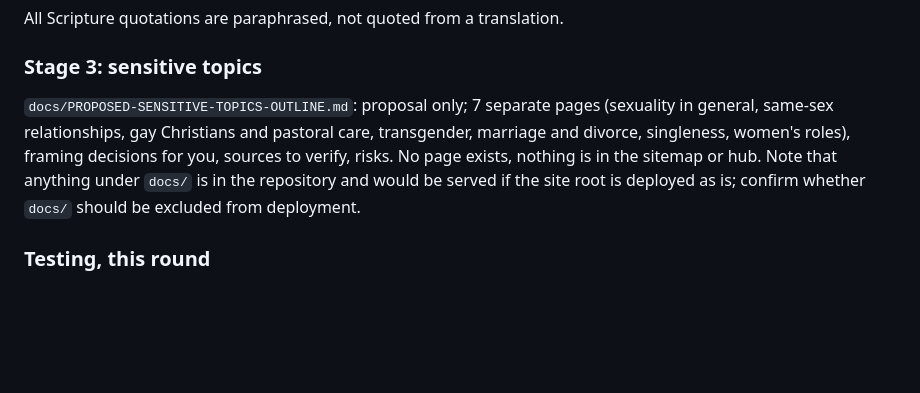
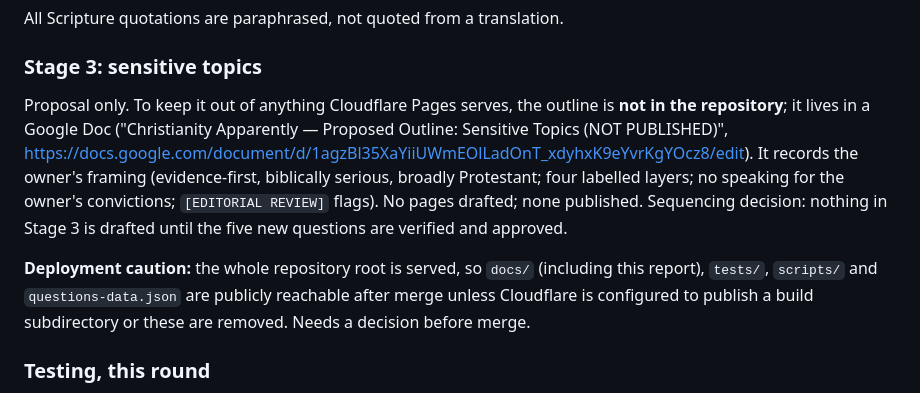
Before and after one commit to SeanEricKnight/christianityapparently.com, a Markdown page: docs/REBUILD-REPORT.md, the part around the change. GitHub-like rendering; blank space fills up the shorter version.

```diff
--- a/docs/REBUILD-REPORT.md
+++ b/docs/REBUILD-REPORT.md
@@ -135,7 +135,9 @@ Sources used (checked this session through search and fetched pages where possib
 All Scripture quotations are paraphrased, not quoted from a translation.
 
 ### Stage 3: sensitive topics
-`docs/PROPOSED-SENSITIVE-TOPICS-OUTLINE.md`: proposal only; 7 separate pages (sexuality in general, same-sex relationships, gay Christians and pastoral care, transgender, marriage and divorce, singleness, women's roles), framing decisions for you, sources to verify, risks. No page exists, nothing is in the sitemap or hub. Note that anything under `docs/` is in the repository and would be served if the site root is deployed as is; confirm whether `docs/` should be excluded from deployment.
+Proposal only. To keep it out of anything Cloudflare Pages serves, the outline is **not in the repository**; it lives in a Google Doc ("Christianity Apparently — Proposed Outline: Sensitive Topics (NOT PUBLISHED)", https://docs.google.com/document/d/1agzBl35XaYiiUWmEOlLadOnT_xdyhxK9eYvrKgYOcz8/edit). It records the owner's framing (evidence-first, biblically serious, broadly Protestant; four labelled layers; no speaking for the owner's convictions; `[EDITORIAL REVIEW]` flags). No pages drafted; none published. Sequencing decision: nothing in Stage 3 is drafted until the five new questions are verified and approved.
+
+**Deployment caution:** the whole repository root is served, so `docs/` (including this report), `tests/`, `scripts/` and `questions-data.json` are publicly reachable after merge unless Cloudflare is configured to publish a build subdirectory or these are removed. Needs a decision before merge.
 
 ### Testing, this round
 - `node scripts/check-static.js`: PASS, 100 pages.
```
Also changed, not shown: docs/PROPOSED-SENSITIVE-TOPICS-OUTLINE.md (deleted, +0 -64 lines).
